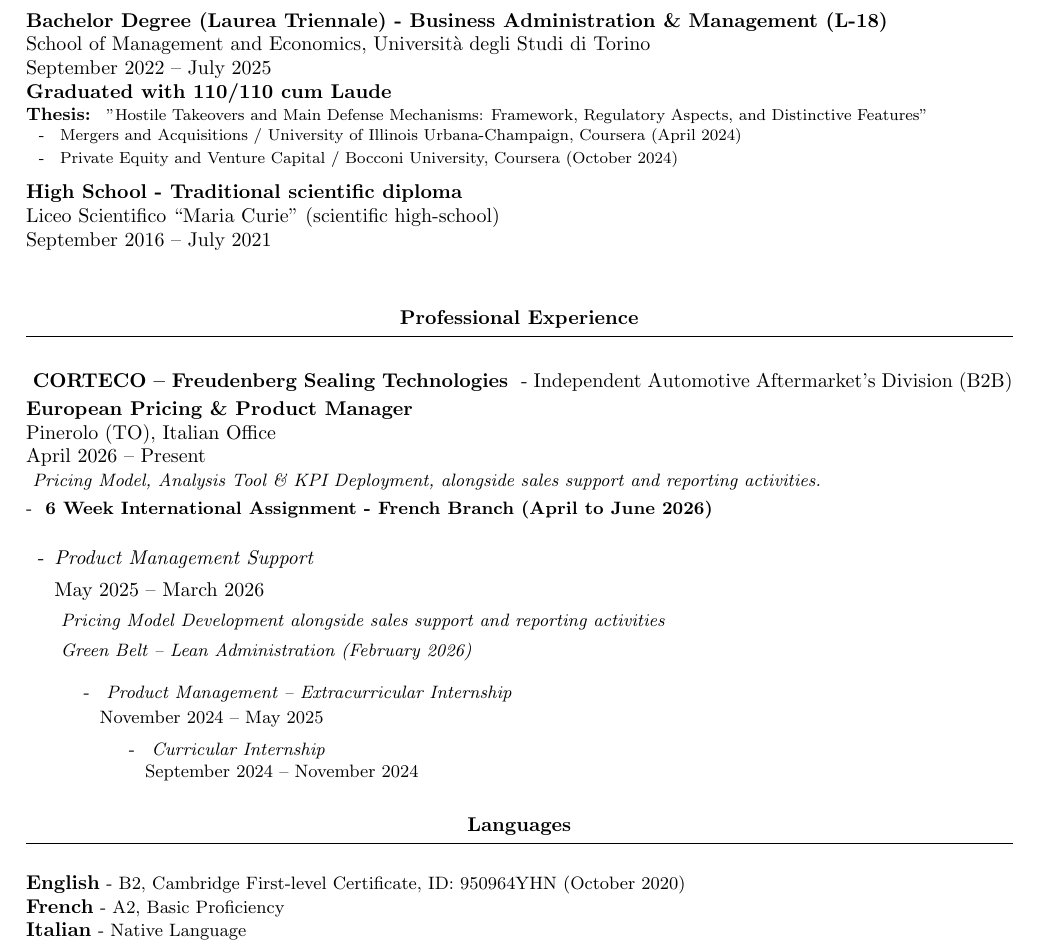
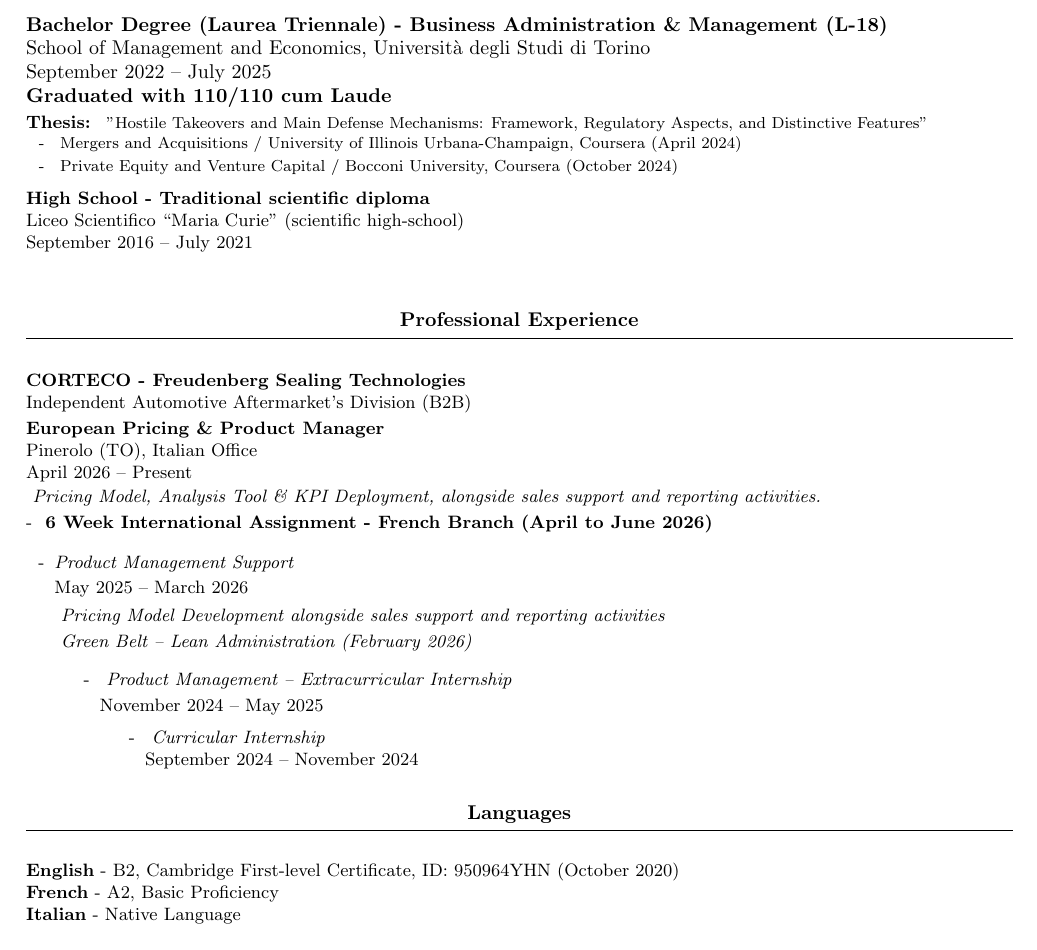
Before and after one commit to lorenzo-rosso/lorenzo-rosso.github.io, a LaTeX CV (cv.tex): part of the page, cut so that both start at the same text. Compiled offline with pdfLaTeX.

Commit message:
Refactor cv.tex for formatting consistency
Updated formatting and improved consistency in cv.tex.

```diff
--- a/cv.tex
+++ b/cv.tex
@@ -81,28 +80,37 @@ September 2025 -- Present
 
 \textbf{Bachelor Degree (Laurea Triennale) - Business Administration \& Management (L-18)}
 
+\par
 School of Management and Economics, Università degli Studi di Torino
 
+\par
 September 2022 -- July 2025
 
+\par
 \textbf{Graduated with 110/110 cum Laude}
 
+\vspace{2pt}
+
 % --------------------------------------------------
-% THESIS + CERTIFICATES
+% THESIS
 % --------------------------------------------------
 
 {\small
 \textbf{Thesis:}
 {\footnotesize
-\href{
-    https://hdl.handle.net/20.500.14240/172897
-}{
+\href{https://hdl.handle.net/20.500.14240/172897}{
 "Hostile Takeovers and Main Defense Mechanisms:
 Framework, Regulatory Aspects, and Distinctive Features"
 }
 }
 
 \vspace{-2mm}
+
+% --------------------------------------------------
+% CERTIFICATES
+% --------------------------------------------------
+
+{\small
 
 \begin{itemize}[
     leftmargin=5mm,
@@ -149,12 +160,13 @@ September 2016 -- July 2021
 
 \vspace{8pt}
 
-\textbf{
-    \href{https://www.corteco.com/}{CORTECO}
-    –
+\textbf{\href{https://www.corteco.com/}{CORTECO}
+-
 \href{https://www.freudenberg.com/en}{Freudenberg Sealing Technologies}
 }
-- Independent Automotive Aftermarket's Division (B2B)
+
+\par
+Independent Automotive Aftermarket's Division (B2B)
 
 \vspace{2pt}
 
@@ -200,17 +216,20 @@ April 2026 -- Present
 \item
 \textit{Product Management Support}
 
+\par
 May 2025 -- March 2026
+
+\vspace{1pt}
 
 {\small
 \textit{
 Pricing Model Development alongside sales support
 and reporting activities
 }
-
+\par
 \textit{
-    Green Belt – Lean Administration
-    (February 2026)
+Green Belt -- Lean Administration
+(February 2026)}
 }
 
 % --------------------------------------------------
@@ -265,13 +288,18 @@ September 2024 -- November 2024
 ID: 950964YHN (October 2020)
 }
 
+\par
+
 \textbf{French}
 {\small
 - A2, Basic Proficiency
 }
 
+\par
+
 \textbf{Italian}
 {\small
 - Native Language
 }
+
 \end{document}
```
Also changed, not shown: cv.tex (24 more changed lines). Lines whose indentation alone changed are shown as unchanged.
